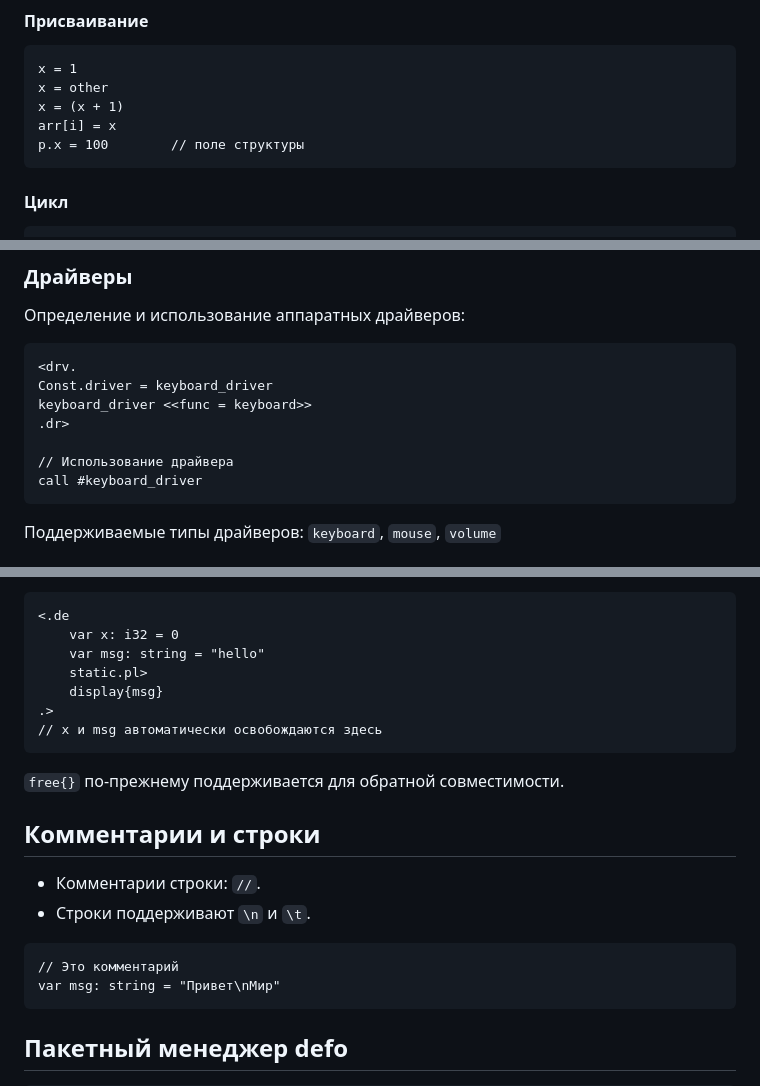
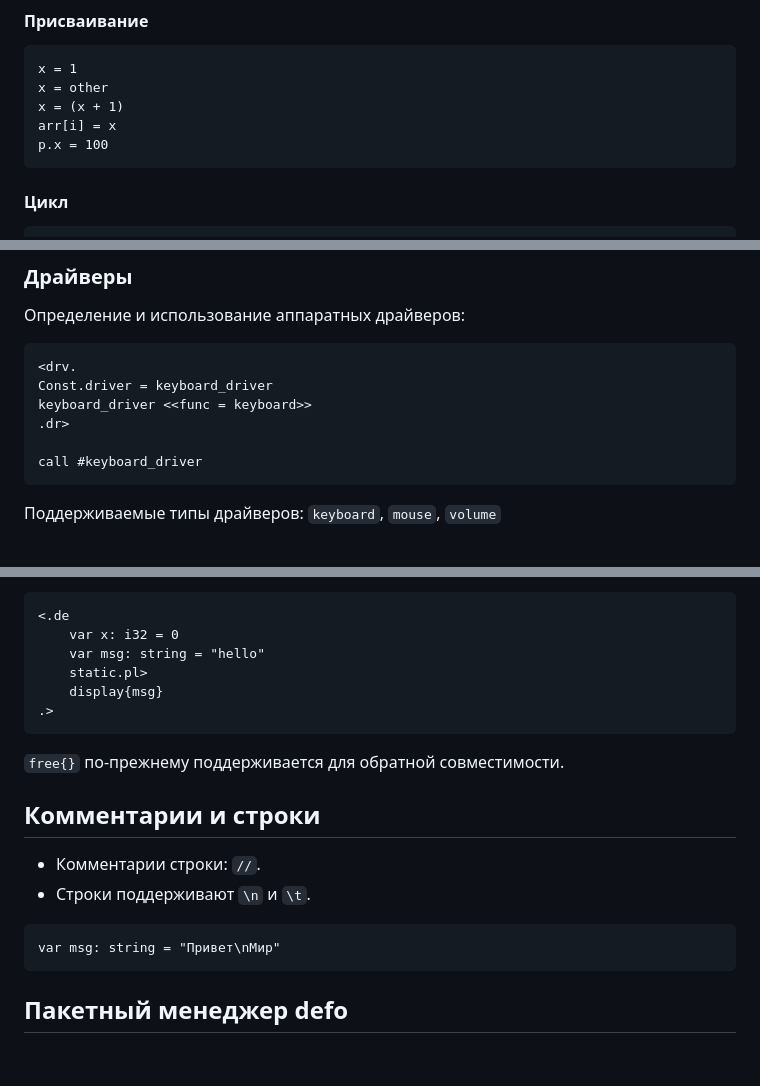
Before and after one commit to vivooifo-droid/Defacto, a Markdown page: README.ru.md, 3 parts joined by grey strips. Drawn GitHub-style; blank space fills up the shorter version.

Commit message:
README: remove comments from code blocks
Co-authored-by: Qwen-Coder <qwen-coder@alibabacloud.com>

````diff
--- a/README.ru.md
+++ b/README.ru.md
@@ -209,7 +209,7 @@ x = 1
 x = other
 x = (x + 1)
 arr[i] = x
-p.x = 100        // поле структуры
+p.x = 100
 ```
 
 #### Цикл
@@ -260,7 +260,6 @@ Const.driver = keyboard_driver
 keyboard_driver <<func = keyboard>>
 .dr>
 
-// Использование драйвера
 call #keyboard_driver
 ```
 
@@ -311,7 +310,6 @@ reboot{}
     static.pl>
     display{msg}
 .>
-// x и msg автоматически освобождаются здесь
 ```
 
 `free{}` по-прежнему поддерживается для обратной совместимости.
@@ -322,7 +320,6 @@ reboot{}
 - Строки поддерживают `\n` и `\t`.
 
 ```de
-// Это комментарий
 var msg: string = "Привет\nМир"
 ```
 
````
Also changed, not shown: README.md (+1 -4 lines).
